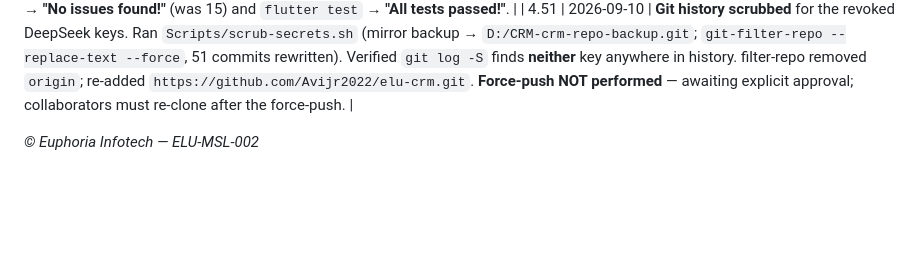
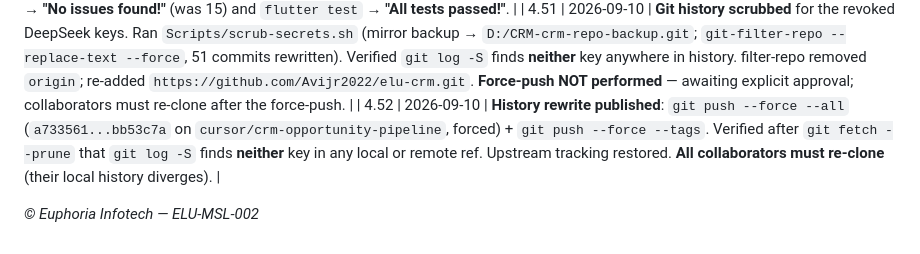
Before and after one commit to Avijr2022/elu-crm, a Markdown page: Documentation/ELU-MSL-002-CRM-Build-Tracker.md, the part around the change. GitHub-like rendering; blank space fills up the shorter version.

Commit message:
docs(tracker): history rewrite published + verified (4.52)

```diff
--- a/Documentation/ELU-MSL-002-CRM-Build-Tracker.md
+++ b/Documentation/ELU-MSL-002-CRM-Build-Tracker.md
@@ -98,5 +98,6 @@
 | 4.49 | 2026-09-10 | Applied **Option B** to `customertracker`: pinned `font_awesome_flutter: 10.7.0` and `syncfusion_flutter_calendar/charts: 27.1.48` (Flutter 3.24-compatible). Replaced the stale Flutter counter template test with a real smoke test for `MyTextField`. `flutter pub get` + `flutter test` now succeed — **"All tests passed!"**. NOTE: this is a local-SDK compatibility pin; if the team standardizes on Flutter 3.27+, revert to the `^` ranges. |
 | 4.50 | 2026-09-10 | Cleared all Flutter analyzer issues in `customertracker`: renamed deprecated FontAwesome icons (`starHalfAlt→starHalfStroke`, `caretSquareDown→squareCaretDown`, `slidersH→sliders`) in 4 files and added `mounted` guards for `use_build_context_synchronously` + removed an unused `key` param in `payment_receipts_list.dart`. `flutter analyze` → **"No issues found!"** (was 15) and `flutter test` → **"All tests passed!"**. |
 | 4.51 | 2026-09-10 | **Git history scrubbed** for the revoked DeepSeek keys. Ran `Scripts/scrub-secrets.sh` (mirror backup → `D:/CRM-crm-repo-backup.git`; `git-filter-repo --replace-text --force`, 51 commits rewritten). Verified `git log -S` finds **neither** key anywhere in history. filter-repo removed `origin`; re-added `https://github.com/Avijr2022/elu-crm.git`. **Force-push NOT performed** — awaiting explicit approval; collaborators must re-clone after the force-push. |
+| 4.52 | 2026-09-10 | **History rewrite published**: `git push --force --all` (`a733561...bb53c7a` on `cursor/crm-opportunity-pipeline`, forced) + `git push --force --tags`. Verified after `git fetch --prune` that `git log -S` finds **neither** key in any local or remote ref. Upstream tracking restored. **All collaborators must re-clone** (their local history diverges). |
 
 *© Euphoria Infotech — ELU-MSL-002*
```
